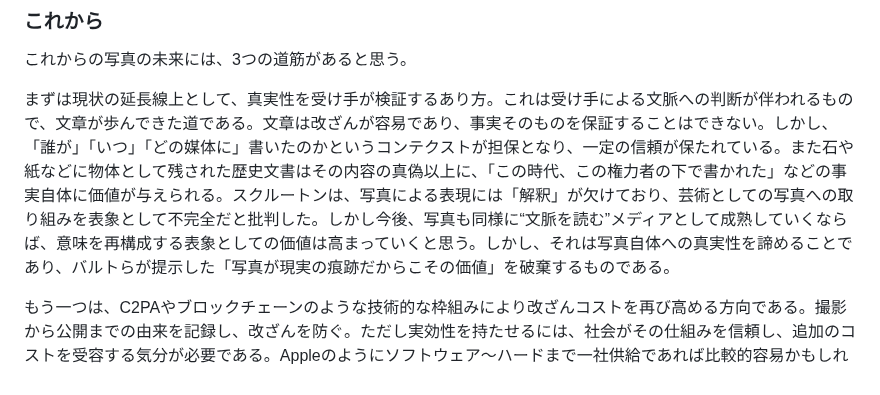
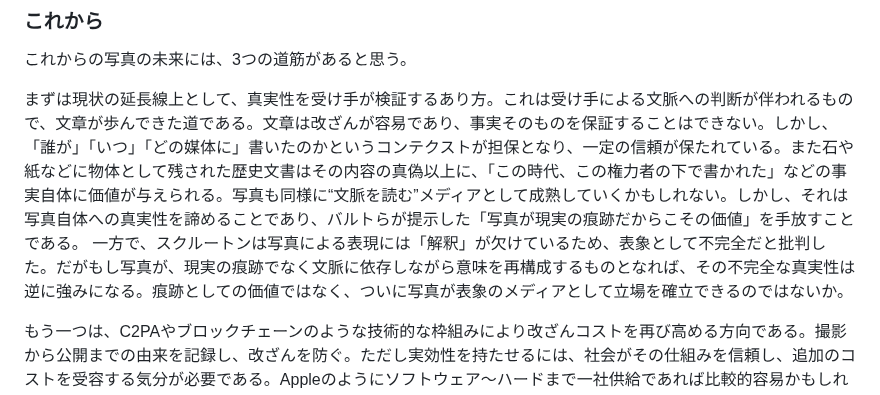
Before and after one commit to yasuhitoHayashi/yasuhitoHayashi.github.io, a Markdown page: posts/photos.md, the part around the change. Drawn GitHub-style.

```diff
--- a/posts/photos.md
+++ b/posts/photos.md
@@ -31,7 +31,8 @@ September-14-2025
 ### これから
 これからの写真の未来には、3つの道筋があると思う。
 
-まずは現状の延長線上として、真実性を受け手が検証するあり方。これは受け手による文脈への判断が伴われるもので、文章が歩んできた道である。文章は改ざんが容易であり、事実そのものを保証することはできない。しかし、「誰が」「いつ」「どの媒体に」書いたのかというコンテクストが担保となり、一定の信頼が保たれている。また石や紙などに物体として残された歴史文書はその内容の真偽以上に、「この時代、この権力者の下で書かれた」などの事実自体に価値が与えられる。スクルートンは、写真による表現には「解釈」が欠けており、芸術としての写真への取り組みを表象として不完全だと批判した。しかし今後、写真も同様に“文脈を読む”メディアとして成熟していくならば、意味を再構成する表象としての価値は高まっていくと思う。しかし、それは写真自体への真実性を諦めることであり、バルトらが提示した「写真が現実の痕跡だからこその価値」を破棄するものである。
+まずは現状の延長線上として、真実性を受け手が検証するあり方。これは受け手による文脈への判断が伴われるもので、文章が歩んできた道である。文章は改ざんが容易であり、事実そのものを保証することはできない。しかし、「誰が」「いつ」「どの媒体に」書いたのかというコンテクストが担保となり、一定の信頼が保たれている。また石や紙などに物体として残された歴史文書はその内容の真偽以上に、「この時代、この権力者の下で書かれた」などの事実自体に価値が与えられる。写真も同様に“文脈を読む”メディアとして成熟していくかもしれない。しかし、それは写真自体への真実性を諦めることであり、バルトらが提示した「写真が現実の痕跡だからこその価値」を手放すことである。
+一方で、スクルートンは写真による表現には「解釈」が欠けているため、表象として不完全だと批判した。だがもし写真が、現実の痕跡でなく文脈に依存しながら意味を再構成するものとなれば、その不完全な真実性は逆に強みになる。痕跡としての価値ではなく、ついに写真が表象のメディアとして立場を確立できるのではないか。
 
 もう一つは、C2PAやブロックチェーンのような技術的な枠組みにより改ざんコストを再び高める方向である。撮影から公開までの由来を記録し、改ざんを防ぐ。ただし実効性を持たせるには、社会がその仕組みを信頼し、追加のコストを受容する気分が必要である。Appleのようにソフトウェア〜ハードまで一社供給であれば比較的容易かもしれない。しかしそれは、度々現れては消えていくMastodonやMeshTasticのような分散環境、あるいはオープンソースな情報社会を好む人々との折り合いが悪い。何かしらのエコシステムに縛られない限りはその理想が実現できないとすると、とても窮屈な写真生活と言える。
 
```
